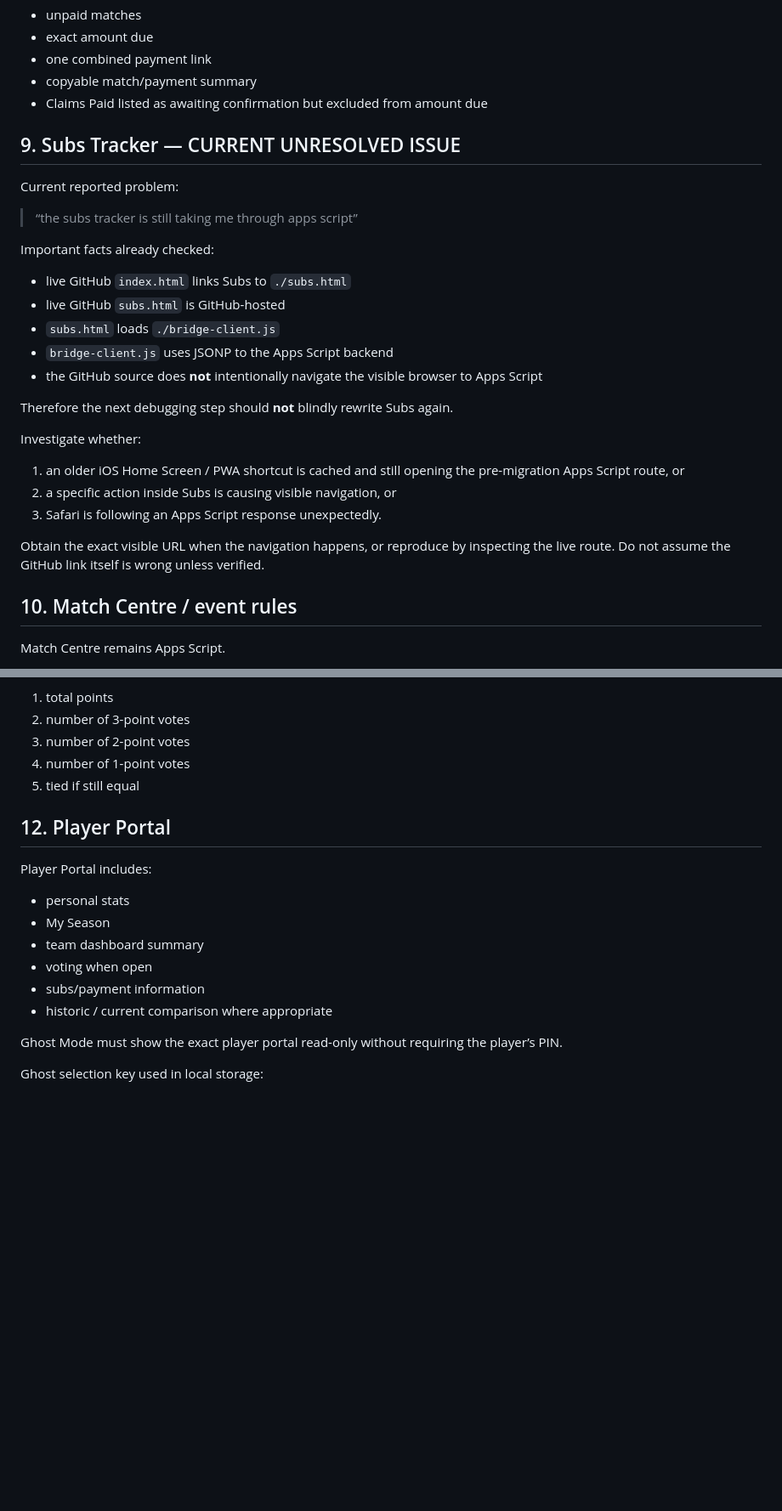
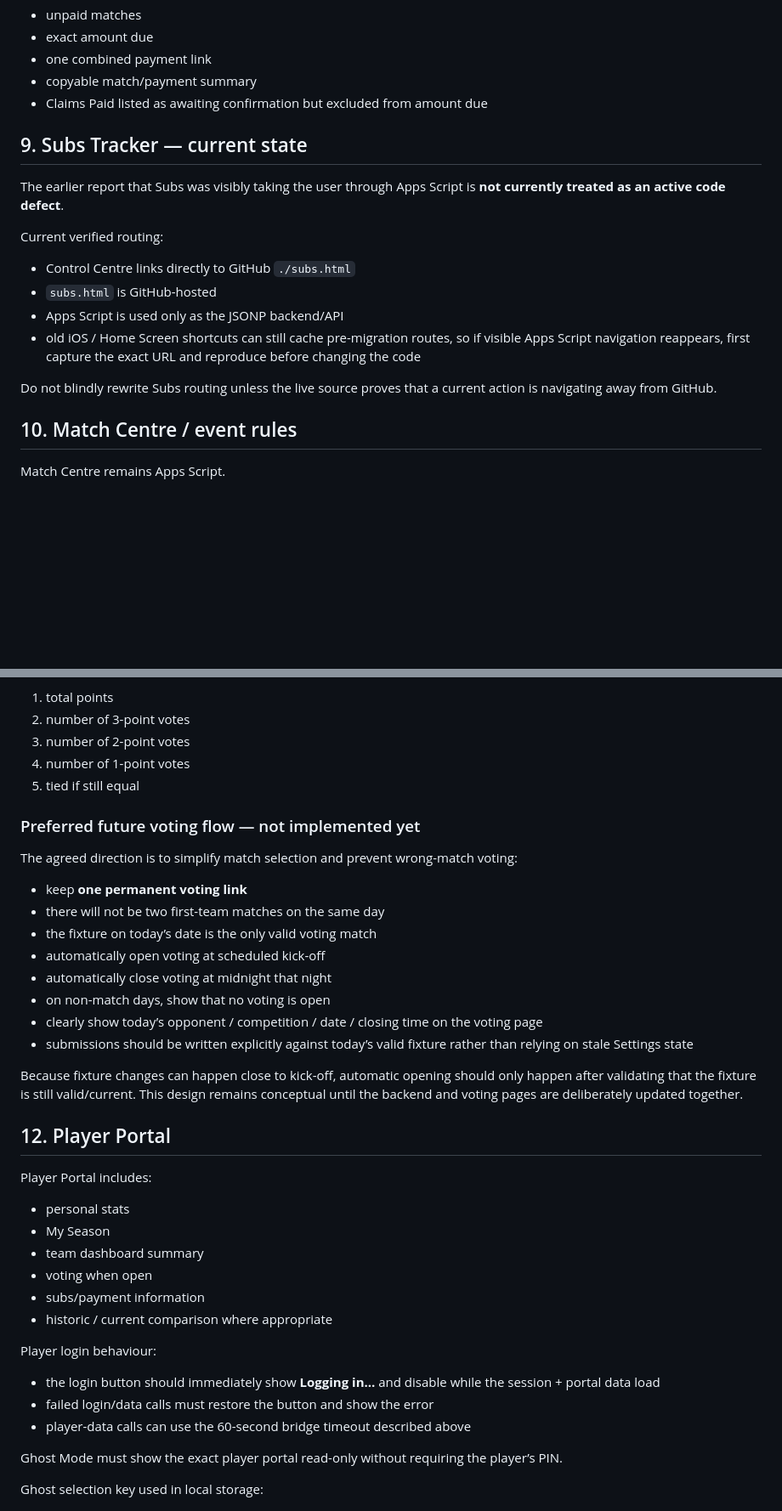
Before and after one commit to PerranporthAFCMens/Perranporth, a Markdown page: PROJECT_CONTEXT.md, 2 parts joined by grey strips. Shown at 85% size. Drawn GitHub-style; blank space fills up the shorter version.

Commit message:
Refresh project context and remove stale issues

```diff
--- a/PROJECT_CONTEXT.md
+++ b/PROJECT_CONTEXT.md
@@ -229,27 +236,17 @@ Admin “By Player” view should show:
 - copyable match/payment summary
 - Claims Paid listed as awaiting confirmation but excluded from amount due
 
-## 9. Subs Tracker — CURRENT UNRESOLVED ISSUE
+## 9. Subs Tracker — current state
 
-Current reported problem:
+The earlier report that Subs was visibly taking the user through Apps Script is **not currently treated as an active code defect**.
 
-> “the subs tracker is still taking me through apps script”
+Current verified routing:
+- Control Centre links directly to GitHub `./subs.html`
+- `subs.html` is GitHub-hosted
+- Apps Script is used only as the JSONP backend/API
+- old iOS / Home Screen shortcuts can still cache pre-migration routes, so if visible Apps Script navigation reappears, first capture the exact URL and reproduce before changing the code
 
-Important facts already checked:
-- live GitHub `index.html` links Subs to `./subs.html`
-- live GitHub `subs.html` is GitHub-hosted
-- `subs.html` loads `./bridge-client.js`
-- `bridge-client.js` uses JSONP to the Apps Script backend
-- the GitHub source does **not** intentionally navigate the visible browser to Apps Script
-
-Therefore the next debugging step should **not** blindly rewrite Subs again.
-
-Investigate whether:
-1. an older iOS Home Screen / PWA shortcut is cached and still opening the pre-migration Apps Script route, or
-2. a specific action inside Subs is causing visible navigation, or
-3. Safari is following an Apps Script response unexpectedly.
-
-Obtain the exact visible URL when the navigation happens, or reproduce by inspecting the live route. Do not assume the GitHub link itself is wrong unless verified.
+Do not blindly rewrite Subs routing unless the live source proves that a current action is navigating away from GitHub.
 
 ## 10. Match Centre / event rules
 
@@ -285,6 +282,20 @@ Countback ordering:
 4. number of 1-point votes
 5. tied if still equal
 
+### Preferred future voting flow — not implemented yet
+
+The agreed direction is to simplify match selection and prevent wrong-match voting:
+- keep **one permanent voting link**
+- there will not be two first-team matches on the same day
+- the fixture on today’s date is the only valid voting match
+- automatically open voting at scheduled kick-off
+- automatically close voting at midnight that night
+- on non-match days, show that no voting is open
+- clearly show today’s opponent / competition / date / closing time on the voting page
+- submissions should be written explicitly against today’s valid fixture rather than relying on stale Settings state
+
+Because fixture changes can happen close to kick-off, automatic opening should only happen after validating that the fixture is still valid/current. This design remains conceptual until the backend and voting pages are deliberately updated together.
+
 ## 12. Player Portal
 
 Player Portal includes:
@@ -294,6 +305,11 @@ Player Portal includes:
 - voting when open
 - subs/payment information
 - historic / current comparison where appropriate
+
+Player login behaviour:
+- the login button should immediately show **Logging in…** and disable while the session + portal data load
+- failed login/data calls must restore the button and show the error
+- player-data calls can use the 60-second bridge timeout described above
 
 Ghost Mode must show the exact player portal read-only without requiring the player’s PIN.
 
```
Also changed, not shown: other parts of PROJECT_CONTEXT.md (+22 -3 lines).
